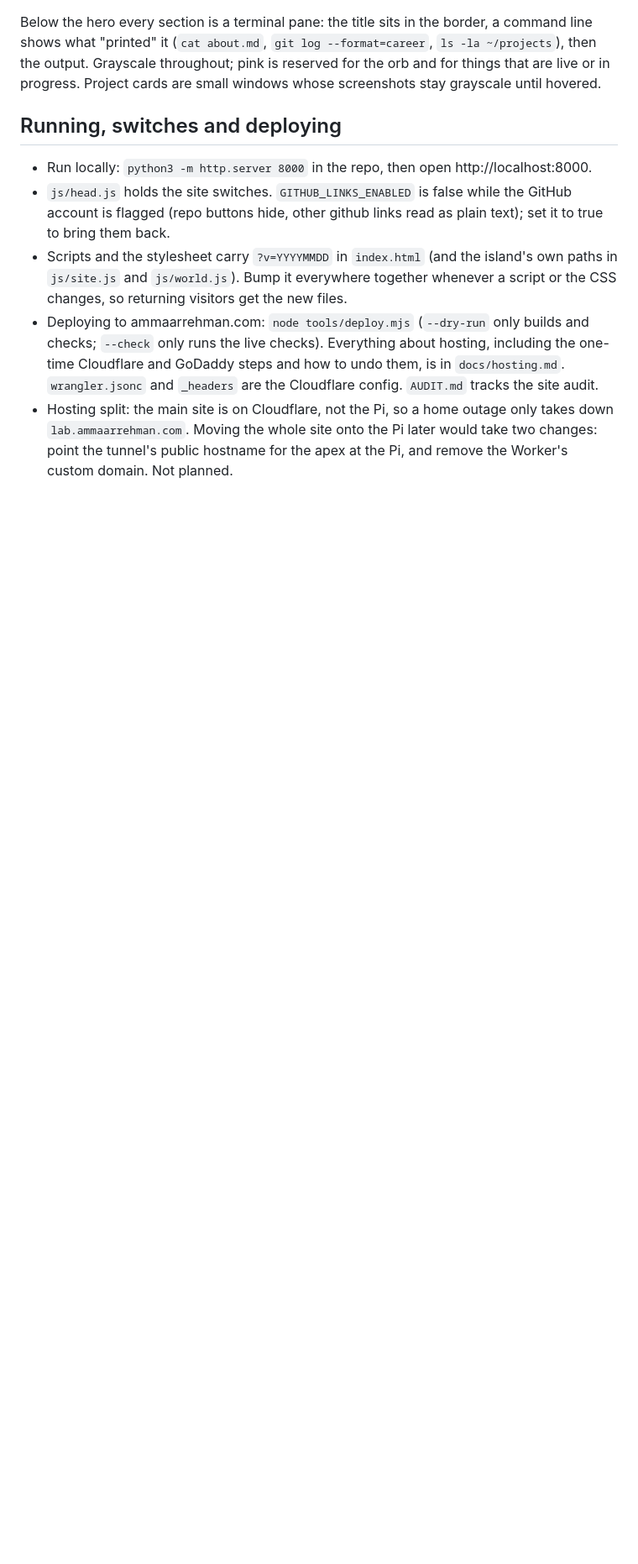
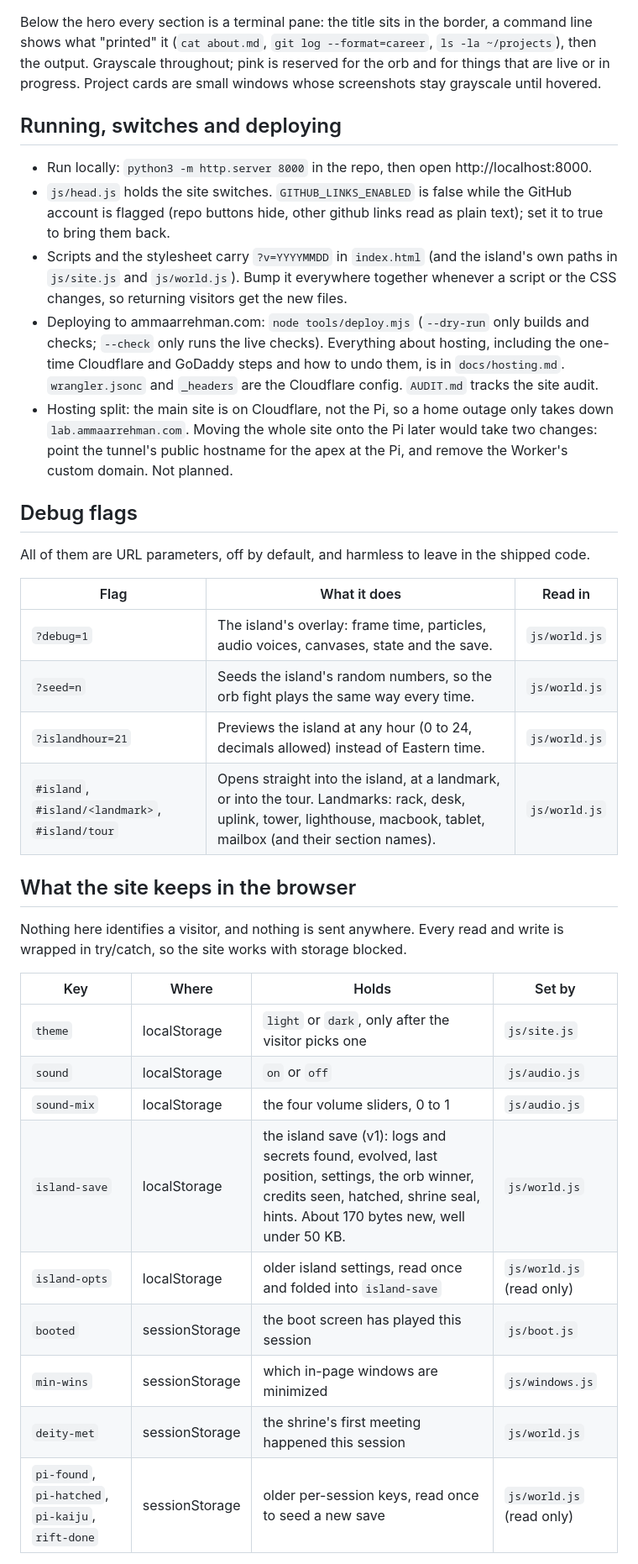
Before and after one commit to ammaarrehman/ammaarrehman.github.io, a Markdown page: README.md, the part around one of its changes. Shown at 84% size. GitHub-like rendering; blank space fills up the shorter version.

Commit message:
README: debug flags, every storage key, where each config lives, and the dead-file candidates for Ammaar
Co-Authored-By: Claude Opus 5.5 <noreply@anthropic.com>

```diff
--- a/README.md
+++ b/README.md
@@ -202,3 +202,30 @@ until hovered.
   the tunnel's public hostname for the apex at the Pi, and remove the Worker's custom domain.
   Not planned.
 
+## Debug flags
+
+All of them are URL parameters, off by default, and harmless to leave in the shipped code.
+
+| Flag | What it does | Read in |
+|---|---|---|
+| `?debug=1` | The island's overlay: frame time, particles, audio voices, canvases, state and the save. | `js/world.js` |
+| `?seed=n` | Seeds the island's random numbers, so the orb fight plays the same way every time. | `js/world.js` |
+| `?islandhour=21` | Previews the island at any hour (0 to 24, decimals allowed) instead of Eastern time. | `js/world.js` |
+| `#island`, `#island/<landmark>`, `#island/tour` | Opens straight into the island, at a landmark, or into the tour. Landmarks: rack, desk, uplink, tower, lighthouse, macbook, tablet, mailbox (and their section names). | `js/world.js` |
+
+## What the site keeps in the browser
+
+Nothing here identifies a visitor, and nothing is sent anywhere. Every read and write is wrapped in try/catch, so the site works with storage blocked.
+
+| Key | Where | Holds | Set by |
+|---|---|---|---|
+| `theme` | localStorage | `light` or `dark`, only after the visitor picks one | `js/site.js` |
+| `sound` | localStorage | `on` or `off` | `js/audio.js` |
+| `sound-mix` | localStorage | the four volume sliders, 0 to 1 | `js/audio.js` |
+| `island-save` | localStorage | the island save (v1): logs and secrets found, evolved, last position, settings, the orb winner, credits seen, hatched, shrine seal, hints. About 170 bytes new, well under 50 KB. | `js/world.js` |
+| `island-opts` | localStorage | older island settings, read once and folded into `island-save` | `js/world.js` (read only) |
+| `booted` | sessionStorage | the boot screen has played this session | `js/boot.js` |
+| `min-wins` | sessionStorage | which in-page windows are minimized | `js/windows.js` |
+| `deity-met` | sessionStorage | the shrine's first meeting happened this session | `js/world.js` |
+| `pi-found`, `pi-hatched`, `pi-kaiju`, `rift-done` | sessionStorage | older per-session keys, read once to seed a new save | `js/world.js` (read only) |
+
```
Also changed, not shown: other parts of README.md (+23 -0 lines).
